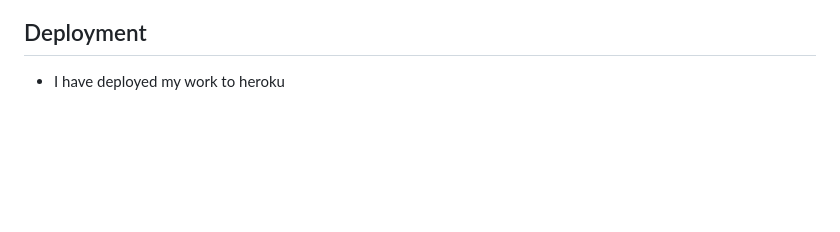
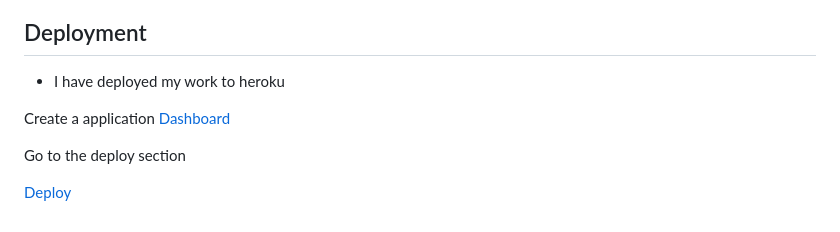
Before and after one commit to oscarbutler/Blackjack, a Markdown page: README.md, the part around the change. Rendered like a GitHub page; blank space fills up the shorter version.

Commit message:
Start deployment section

```diff
--- a/README.md
+++ b/README.md
@@ -106,3 +106,10 @@ and into the print menu function.
 ## Deployment
 
 - I have deployed my work to heroku
+
+ Create a application
+ [Dashboard](documentation\heroku-dashboard.png)
+
+ Go to the deploy section
+
+ [Deploy](documentation\deploy-section.png)
```
